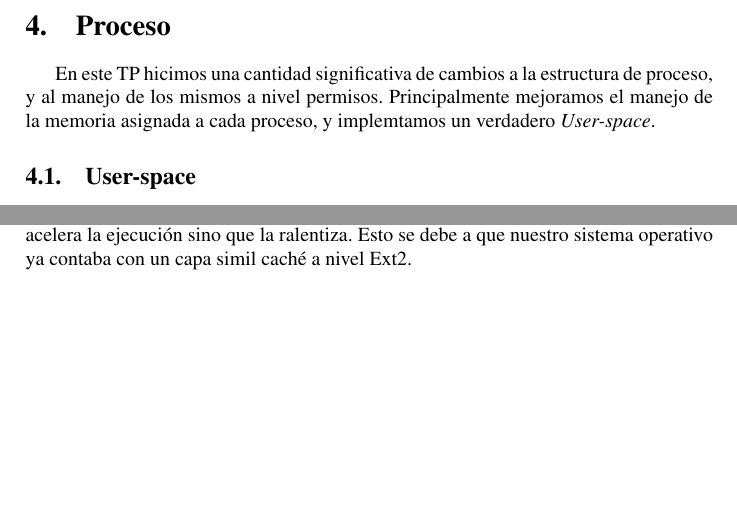
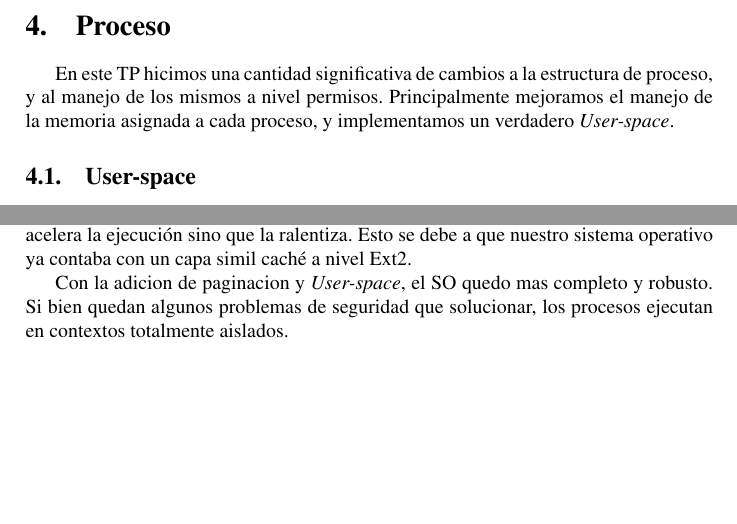
Before and after one commit to champo/ArqvengerOS, a LaTeX document (doc/informe3.tex): two parts of pages 6 and 14 of 16, joined at a grey line, cut so that both start at the same text. Compiled offline with pdfLaTeX.

Commit message:
Small, rather insignificant changes

```diff
--- a/doc/informe3.tex
+++ b/doc/informe3.tex
@@ -117,7 +117,7 @@ el \textit{file system} (contábamos con soporte Ext2) y las funcionalidades ya
 \section{Proceso}
 
 En este TP hicimos una cantidad significativa de cambios a la estructura de proceso, y al manejo de los mismos a nivel permisos.
-Principalmente mejoramos el manejo de la memoria asignada a cada proceso, y implemtamos un verdadero \textit{User-space}.
+Principalmente mejoramos el manejo de la memoria asignada a cada proceso, y implementamos un verdadero \textit{User-space}.
 
 \subsection{User-space}
 Una de las principiles deficiencias de versiones anterios de este OS era la ausencia de un verdadero \textit{User-space}.
@@ -354,6 +354,9 @@ incluyendo las tablas de páginas de cada proceso al comenzar.
 Por otra parte, al contrario de las expectativas el uso de una memoria caché no acelera la ejecución sino que la ralentiza. Esto se
 debe a que nuestro sistema operativo ya contaba con un capa simil caché a nivel Ext2.
 
+Con la adicion de paginacion y \textit{User-space}, el SO quedo mas completo y robusto.
+Si bien quedan algunos problemas de seguridad que solucionar, los procesos ejecutan en contextos totalmente aislados.
+
 \newpage
 \section{Referencias}
 
```
